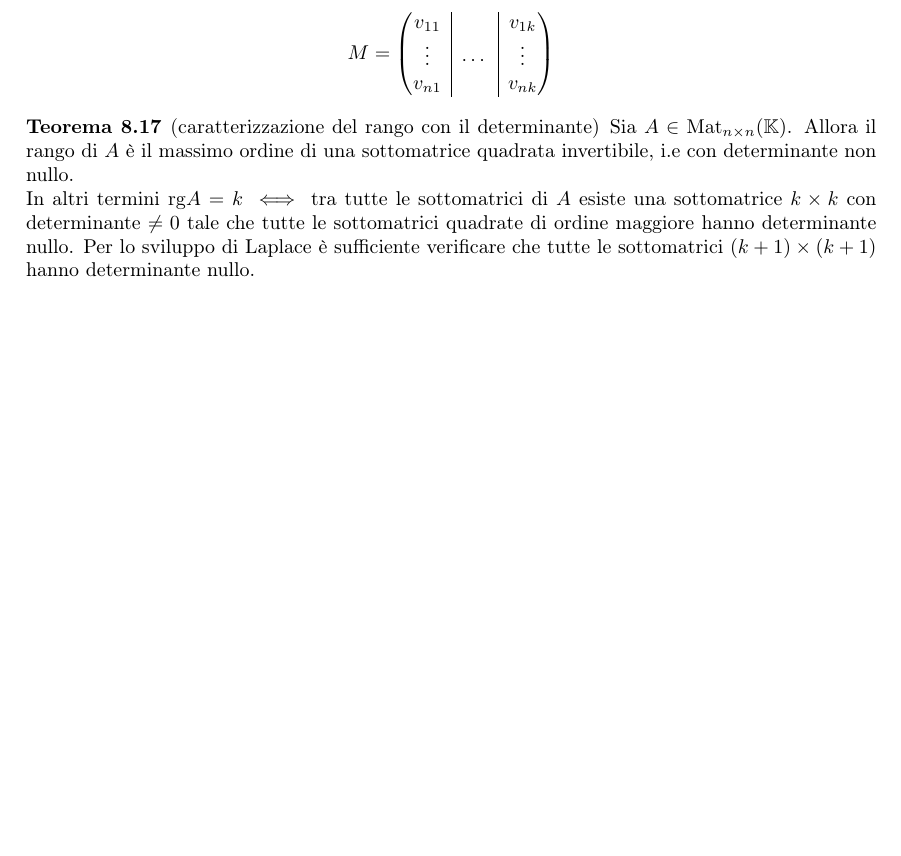
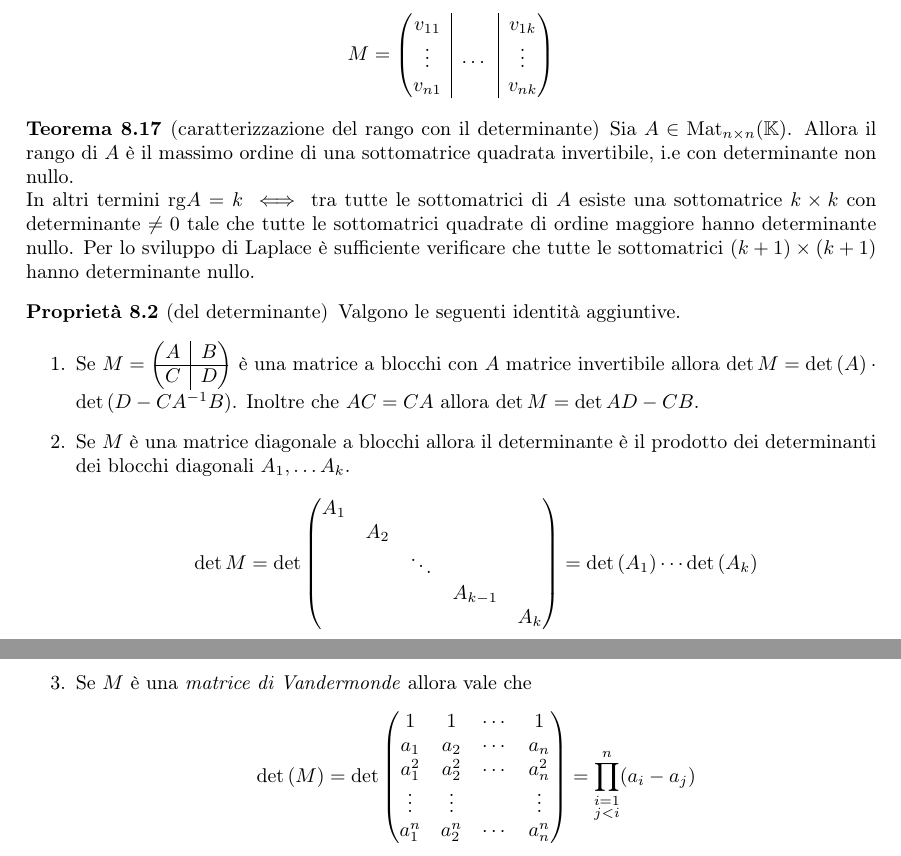
Before and after one commit to arn4/Geometria-1-Teoremi, a LaTeX paper (Geometria 1 - Teoremi.tex): part of page 16 of 18 before the commit and two parts of pages 16 and 17 of 19 after it, the two joined at a grey line, cut so that both start at the same text, the shorter picture padded with empty space. Compiled offline with pdfLaTeX.

Commit message:
Aggiunti determinanti strani

```diff
--- a/Geometria 1 - Teoremi.tex
+++ b/Geometria 1 - Teoremi.tex
@@ -787,6 +788,37 @@ Sia $ A \in \mathrm{Mat}_{n \times n} (\K) $ invertibile, i.e. $ \det A \neq 0 $
 	Sia $ A \in \mathrm{Mat}_{n \times n} (\K) $. Allora il rango di $ A $ è il massimo ordine di una sottomatrice quadrata invertibile, i.e con determinante non nullo. \\
 	In altri termini $ \rg A = k $ $ \iff $ tra tutte le sottomatrici di $ A $ esiste una sottomatrice $ k \times k $ con determinante $ \neq 0 $ tale che tutte le sottomatrici quadrate di ordine maggiore hanno determinante nullo. Per lo sviluppo di Laplace è sufficiente verificare che tutte le sottomatrici $ (k + 1) \times (k + 1) $ hanno determinante nullo.
 \end{thm}
+
+\begin{propriety}[del determinante]
+	Valgono le seguenti identità aggiuntive.
+	\begin{enumerate}
+		\item Se $ M = \begin{pmatrix}[c|c]
+		A & B \\ \hline
+		C & D
+		\end{pmatrix} $
+		è una matrice a blocchi con $ A $ matrice invertibile allora $ \det{M} = \det{(A)} \cdot \det{(D - CA^{-1}B)} $. Inoltre che $ AC = CA $ allora $ \det{M} = \det{AD - CB} $.
+		\item Se $ M $ è una matrice diagonale a blocchi allora il determinante è il prodotto dei determinanti dei blocchi diagonali $ A_1, \ldots A_k $.
+		\[\det{M} = \det
+		\begin{pmatrix}
+		A_1		&		&		&		&		 \\
+				& A_2	&		&		&		 \\
+				& 		&\ddots &		&		 \\
+				& 		&		& A_{k - 1}		&		 \\
+				& 		& &		& A_{k}		 \\
+		\end{pmatrix}
+		= \det{(A_1)} \cdots \det{(A_k)}\]
+		\item Se $ M $ è una \emph{matrice di Vandermonde} allora vale che
+		\[\det{(M)} = \det
+		\begin{pmatrix}
+			1 & 1 & \cdots & 1 \\
+			a_1 & a_2 & \cdots & a_n \\
+			a_1^{2} & a_2^{2} & \cdots & a_n^{2} \\
+			\vdots & \vdots & & \vdots \\
+			a_1^{n} & a_2^{n} & \cdots & a_n^{n} \\
+		\end{pmatrix}
+		= \prod_{\substack{i = 1 \\ j < i}}^{n} (a_i - a_j)\]
+	\end{enumerate}
+\end{propriety}
 
 \clearpage
 
```
Also changed, not shown: Geometria 1 - Teoremi.pdf, Geometria 1 - Teoremi.tex (5 more changed lines).
